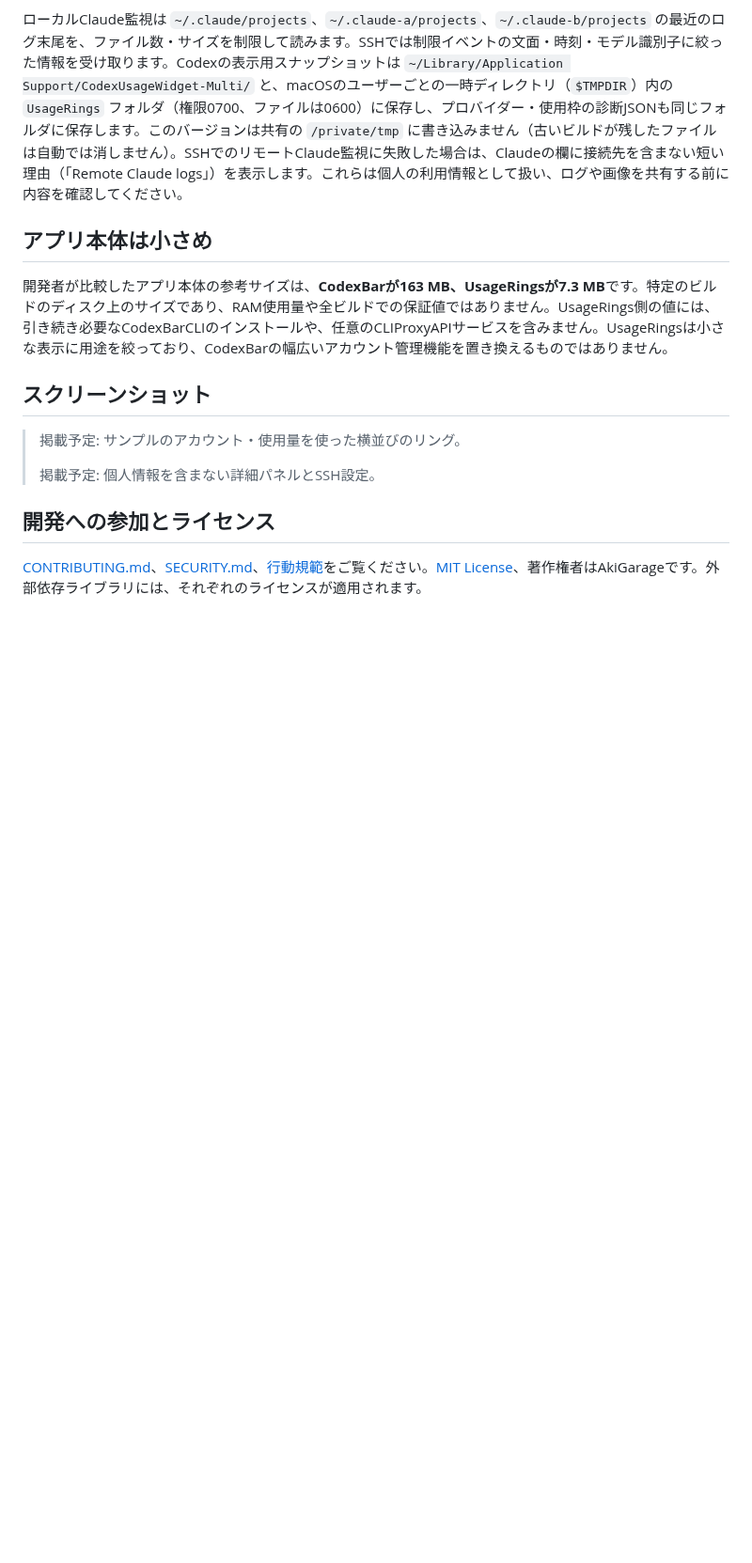
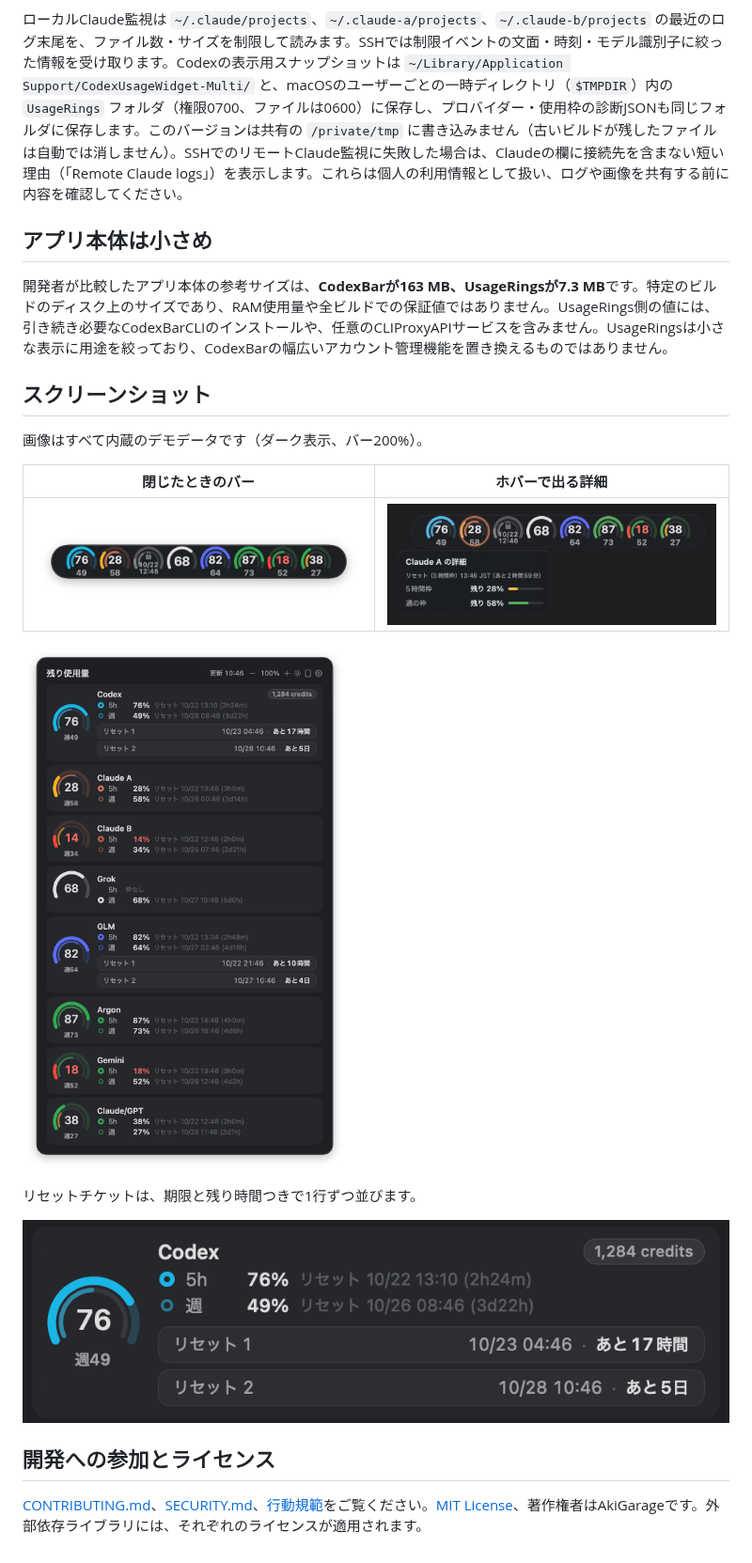
Before and after one commit to AkiGarage/usagerings, a Markdown page: README.ja.md, the part around the change. Shown at 94% size. Rendered like a GitHub page; pictures changed too: docs/images/collapsed-bar.png (added), docs/images/hover-detail.png (added), docs/images/panel.png (added); blank space fills up the shorter version.

Commit message:
docs: add dark demo screenshots to README

```diff
--- a/README.ja.md
+++ b/README.ja.md
@@ -74,9 +74,17 @@ USAGERINGS_SIGN_IDENTITY='Your signing identity' ./script/build_and_run.sh usage
 
 ## スクリーンショット
 
-> 掲載予定: サンプルのアカウント・使用量を使った横並びのリング。
->
-> 掲載予定: 個人情報を含まない詳細パネルとSSH設定。
+画像はすべて内蔵のデモデータです（ダーク表示、バー200%）。
+
+| 閉じたときのバー | ホバーで出る詳細 |
+| --- | --- |
+| ![リングのバー](docs/images/collapsed-bar.png) | ![ホバーの詳細カード](docs/images/hover-detail.png) |
+
+![詳細パネル](docs/images/panel.png)
+
+リセットチケットは、期限と残り時間つきで1行ずつ並びます。
+
+![リセットチケット](docs/images/reset-tickets.png)
 
 ## 開発への参加とライセンス
 
```
Also changed, not shown: README.md (+11 -3 lines).
